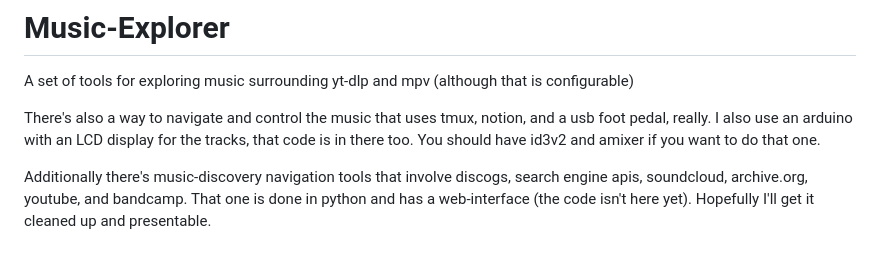
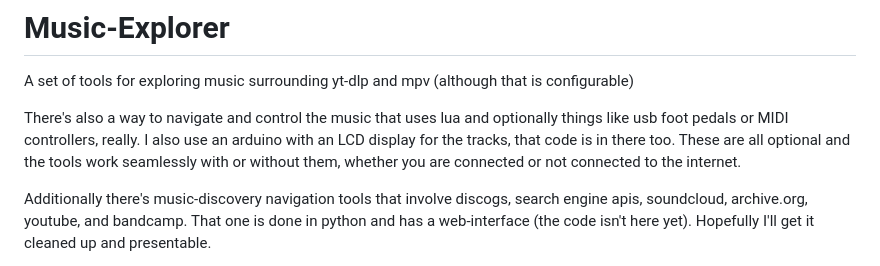
Before and after one commit to kristopolous/music-explorer, a Markdown page: readme.md, the part around the change. GitHub-like rendering.

```diff
--- a/readme.md
+++ b/readme.md
@@ -2,7 +2,7 @@
 
 A set of tools for exploring music surrounding yt-dlp and mpv (although that is configurable)
 
-There's also a way to navigate and control the music that uses tmux, notion, and a usb foot pedal, really. I also use an arduino with an LCD display for the tracks, that  code is in there too. You should have id3v2 and amixer if you want to do that one.
+There's also a way to navigate and control the music that uses lua and optionally things like usb foot pedals or MIDI controllers, really. I also use an arduino with an LCD display for the tracks, that  code is in there too. These are all optional and the tools work seamlessly with or without them, whether you are connected or not connected to the internet.
 
 Additionally there's music-discovery navigation tools that involve discogs, search engine apis, soundcloud, archive.org, youtube, and bandcamp. That one is done in python and has a web-interface (the code isn't here yet). Hopefully I'll get it cleaned up and presentable.
 
```
